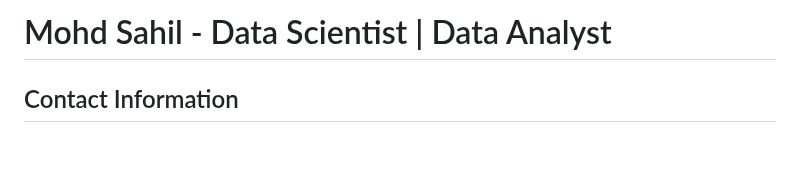
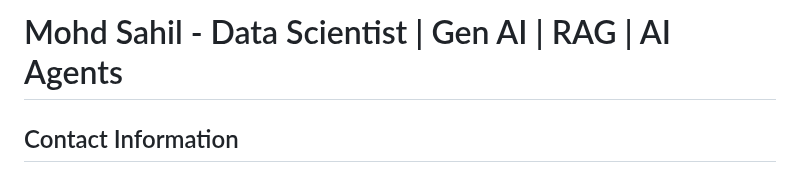
Before and after one commit to sahil-git99/my-resume, a Markdown page: README.md, the part around the change. GitHub-like rendering; blank space fills up the shorter version.

```diff
--- a/README.md
+++ b/README.md
@@ -1,4 +1,4 @@
-# Mohd Sahil - Data Scientist | Data Analyst
+# Mohd Sahil - Data Scientist | Gen AI | RAG | AI Agents
 
 ## Contact Information
 - **Mobile**: +91 7760995161
```
